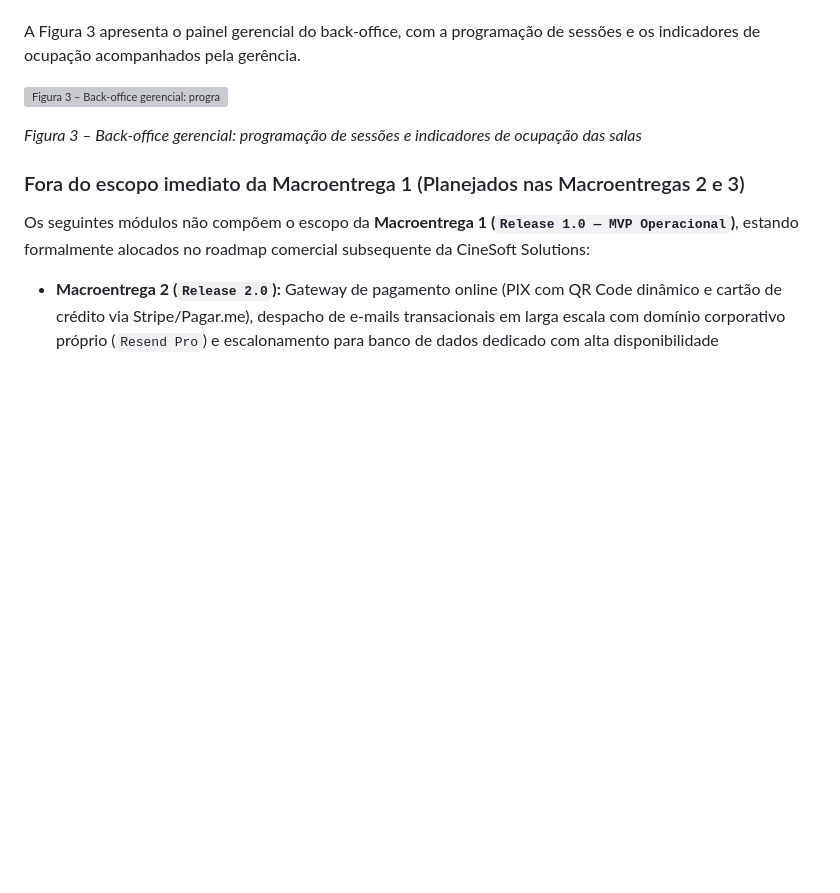
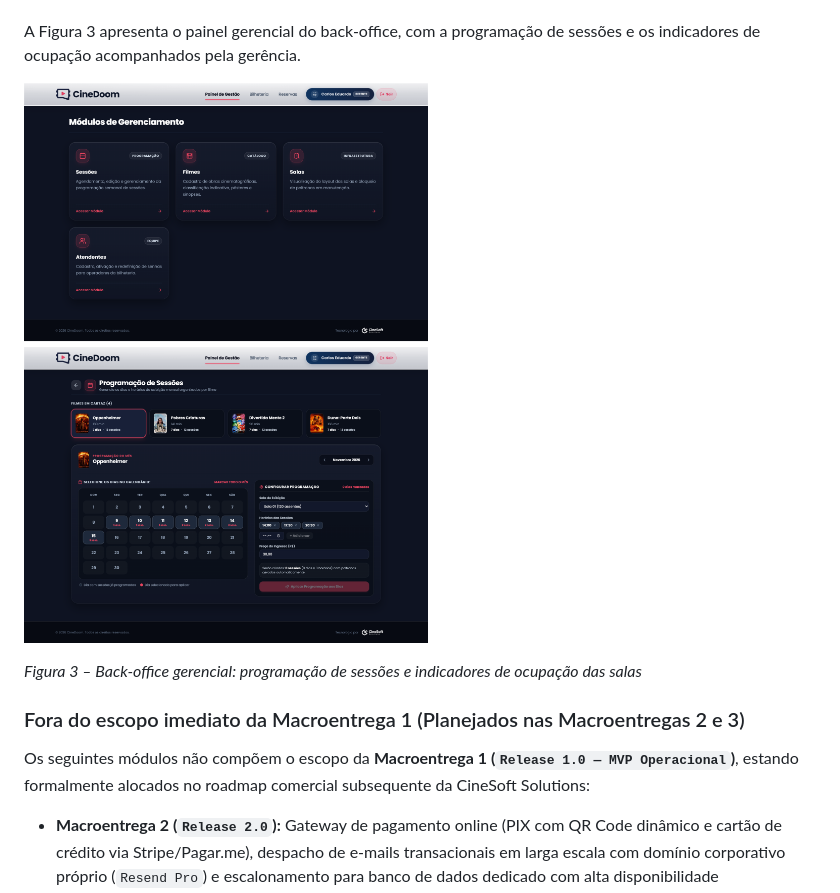
Before and after one commit to CINESOFT-SOLUTIONS/manual-processos-software, a Markdown page: manual/capitulos/01-apresentacao-software.md, the part around one of its changes. GitHub-like rendering; blank space fills up the shorter version; grey boxes are pictures that could not be loaded.

```diff
--- a/manual/capitulos/01-apresentacao-software.md
+++ b/manual/capitulos/01-apresentacao-software.md
@@ -104,7 +104,7 @@ A Figura 2 apresenta a interface da bilheteria presencial, utilizada pelo atende
 
 A Figura 3 apresenta o painel gerencial do back-office, com a programação de sessões e os indicadores de ocupação acompanhados pela gerência.
 
-![Figura 3 – Back-office gerencial: programação de sessões e indicadores de ocupação](../assets/prints/print-painel-gerencial.png)
+![Figura 3 – Back-office gerencial: programação de sessões e indicadores de ocupação](../../assets/prints/print-painel-gerencial.png)
 
 *Figura 3 – Back-office gerencial: programação de sessões e indicadores de ocupação das salas*
 
```
Also changed, not shown: other parts of manual/capitulos/01-apresentacao-software.md (+2 -2 lines).
